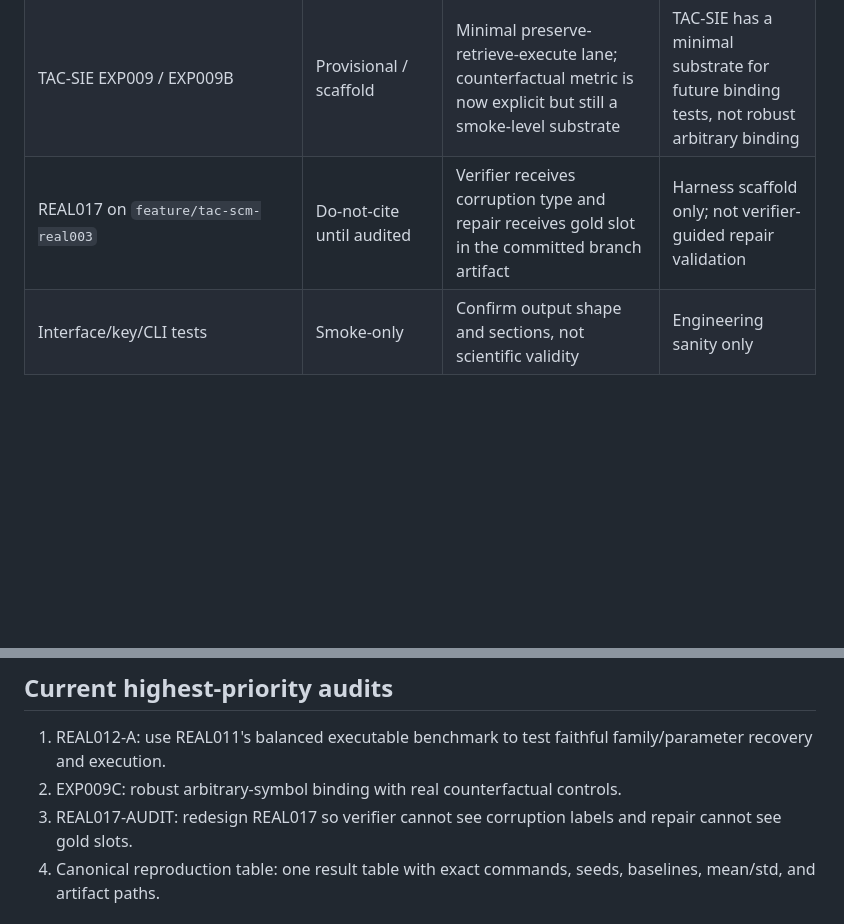
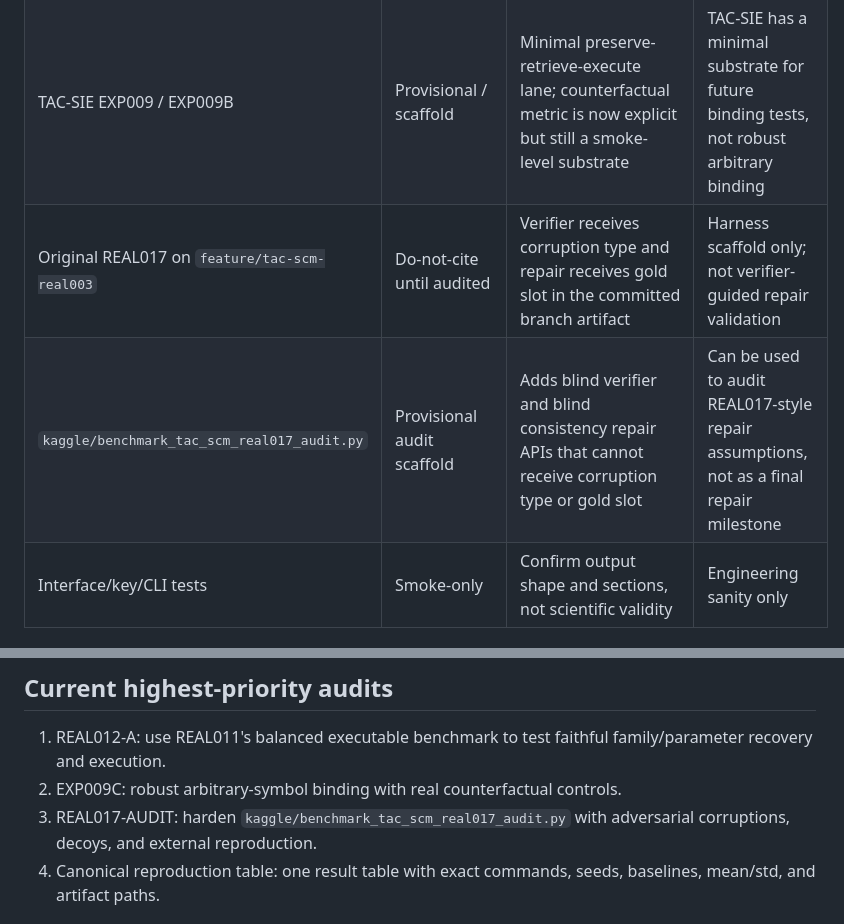
Before and after one commit to FPC-effortless/TAC-transformer, a Markdown page: EVIDENCE_AUDIT.md, 2 parts joined by grey strips. GitHub-like rendering; blank space fills up the shorter version.

Commit message:
Update evidence audit with REAL017 audit code status

```diff
--- a/EVIDENCE_AUDIT.md
+++ b/EVIDENCE_AUDIT.md
@@ -22,7 +22,8 @@ This file separates runnable benchmark scaffolds from evidence that can be cited
 | TAC-SCM REAL006 | Moderate controlled-realistic evidence | Includes more realistic task families and strong ablations; still internally generated | TAC-SCM should be treated as promising on controlled realistic transfer tasks |
 | TAC-SCM REAL011 | Strong benchmark-validity evidence | Audits balance, surface/query shortcuts, memorization, family/parameter factors, and counterfactual sensitivity | The redesigned executable-structure benchmark is more valid than prior versions |
 | TAC-SIE EXP009 / EXP009B | Provisional / scaffold | Minimal preserve-retrieve-execute lane; counterfactual metric is now explicit but still a smoke-level substrate | TAC-SIE has a minimal substrate for future binding tests, not robust arbitrary binding |
-| REAL017 on `feature/tac-scm-real003` | Do-not-cite until audited | Verifier receives corruption type and repair receives gold slot in the committed branch artifact | Harness scaffold only; not verifier-guided repair validation |
+| Original REAL017 on `feature/tac-scm-real003` | Do-not-cite until audited | Verifier receives corruption type and repair receives gold slot in the committed branch artifact | Harness scaffold only; not verifier-guided repair validation |
+| `kaggle/benchmark_tac_scm_real017_audit.py` | Provisional audit scaffold | Adds blind verifier and blind consistency repair APIs that cannot receive corruption type or gold slot | Can be used to audit REAL017-style repair assumptions, not as a final repair milestone |
 | Interface/key/CLI tests | Smoke-only | Confirm output shape and sections, not scientific validity | Engineering sanity only |
 
 ## Non-promotion rule
@@ -59,7 +60,7 @@ A benchmark should include, where applicable:
 
 1. REAL012-A: use REAL011's balanced executable benchmark to test faithful family/parameter recovery and execution.
 2. EXP009C: robust arbitrary-symbol binding with real counterfactual controls.
-3. REAL017-AUDIT: redesign REAL017 so verifier cannot see corruption labels and repair cannot see gold slots.
+3. REAL017-AUDIT: harden `kaggle/benchmark_tac_scm_real017_audit.py` with adversarial corruptions, decoys, and external reproduction.
 4. Canonical reproduction table: one result table with exact commands, seeds, baselines, mean/std, and artifact paths.
 
 ## Investor-safe statement
```
